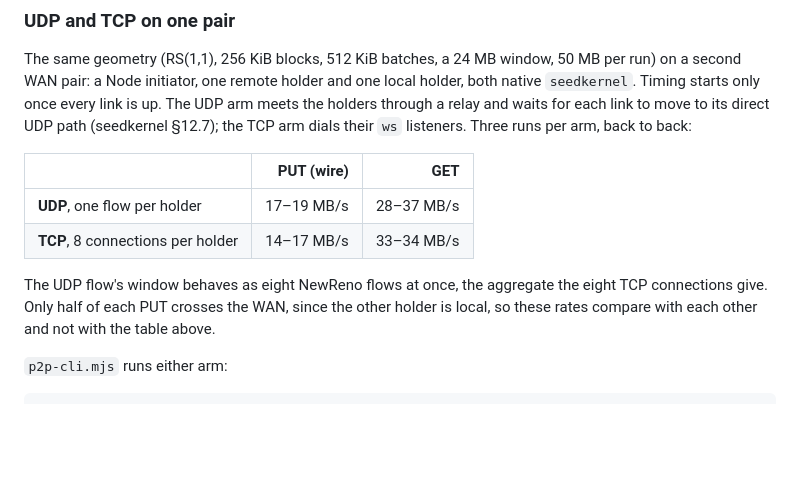
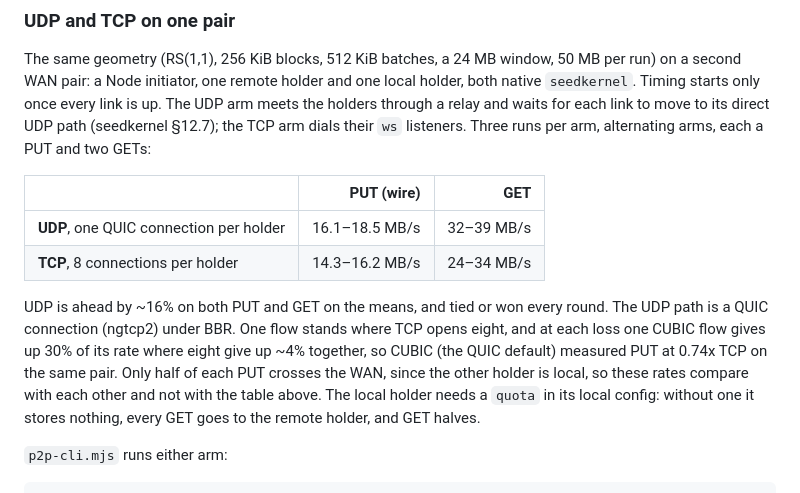
Before and after one commit to arj03/seedstore, a Markdown page: docs/PERFORMANCE.md, the part around the change. GitHub-like rendering; blank space fills up the shorter version.

Commit message:
Measure the UDP path against TCP again, now QUIC under BBR

```diff
--- a/docs/PERFORMANCE.md
+++ b/docs/PERFORMANCE.md
@@ -123,16 +123,21 @@ per run) on a second WAN pair: a Node initiator, one remote holder and one local
 holder, both native `seedkernel`. Timing starts only once every link is up. The UDP
 arm meets the holders through a relay and waits for each link to move to its direct
 UDP path (seedkernel §12.7); the TCP arm dials their `ws` listeners. Three runs per
-arm, back to back:
+arm, alternating arms, each a PUT and two GETs:
 
 | | PUT (wire) | GET |
 |---|---:|---:|
-| **UDP**, one flow per holder | 17–19 MB/s | 28–37 MB/s |
-| **TCP**, 8 connections per holder | 14–17 MB/s | 33–34 MB/s |
+| **UDP**, one QUIC connection per holder | 16.1–18.5 MB/s | 32–39 MB/s |
+| **TCP**, 8 connections per holder | 14.3–16.2 MB/s | 24–34 MB/s |
 
-The UDP flow's window behaves as eight NewReno flows at once, the aggregate the eight
-TCP connections give. Only half of each PUT crosses the WAN, since the other holder is
-local, so these rates compare with each other and not with the table above.
+UDP is ahead by ~16% on both PUT and GET on the means, and tied or won every round. The
+UDP path is a QUIC connection (ngtcp2) under BBR. One flow stands where TCP opens eight,
+and at each loss one CUBIC flow gives up 30% of its rate where eight give up ~4%
+together, so CUBIC (the QUIC default) measured PUT at 0.74x TCP on the same pair. Only
+half of each PUT crosses the WAN, since the other holder is local, so these rates compare
+with each other and not with the table above. The local holder needs a `quota` in its
+local config: without one it stores nothing, every GET goes to the remote holder, and
+GET halves.
 
 `p2p-cli.mjs` runs either arm:
 
```
